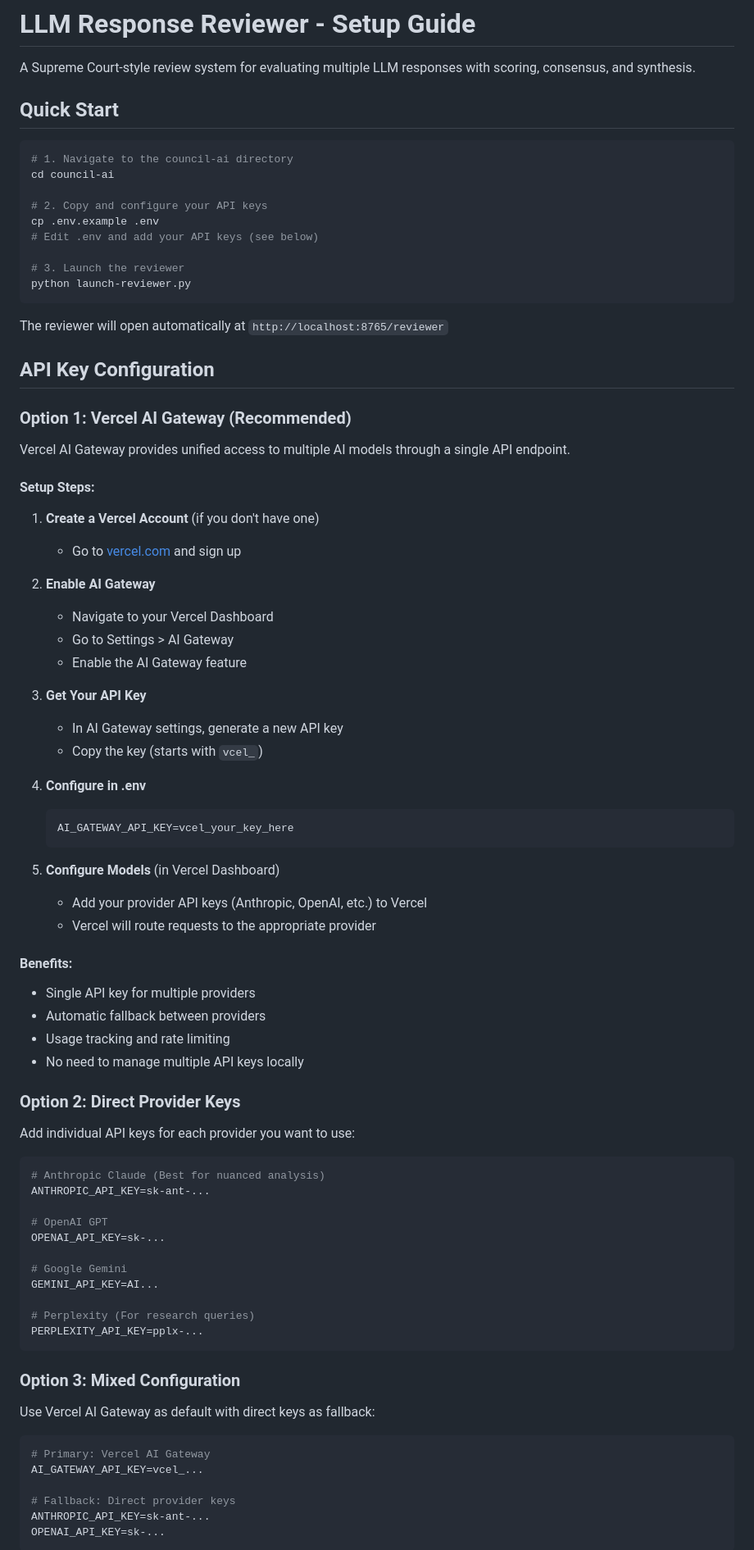
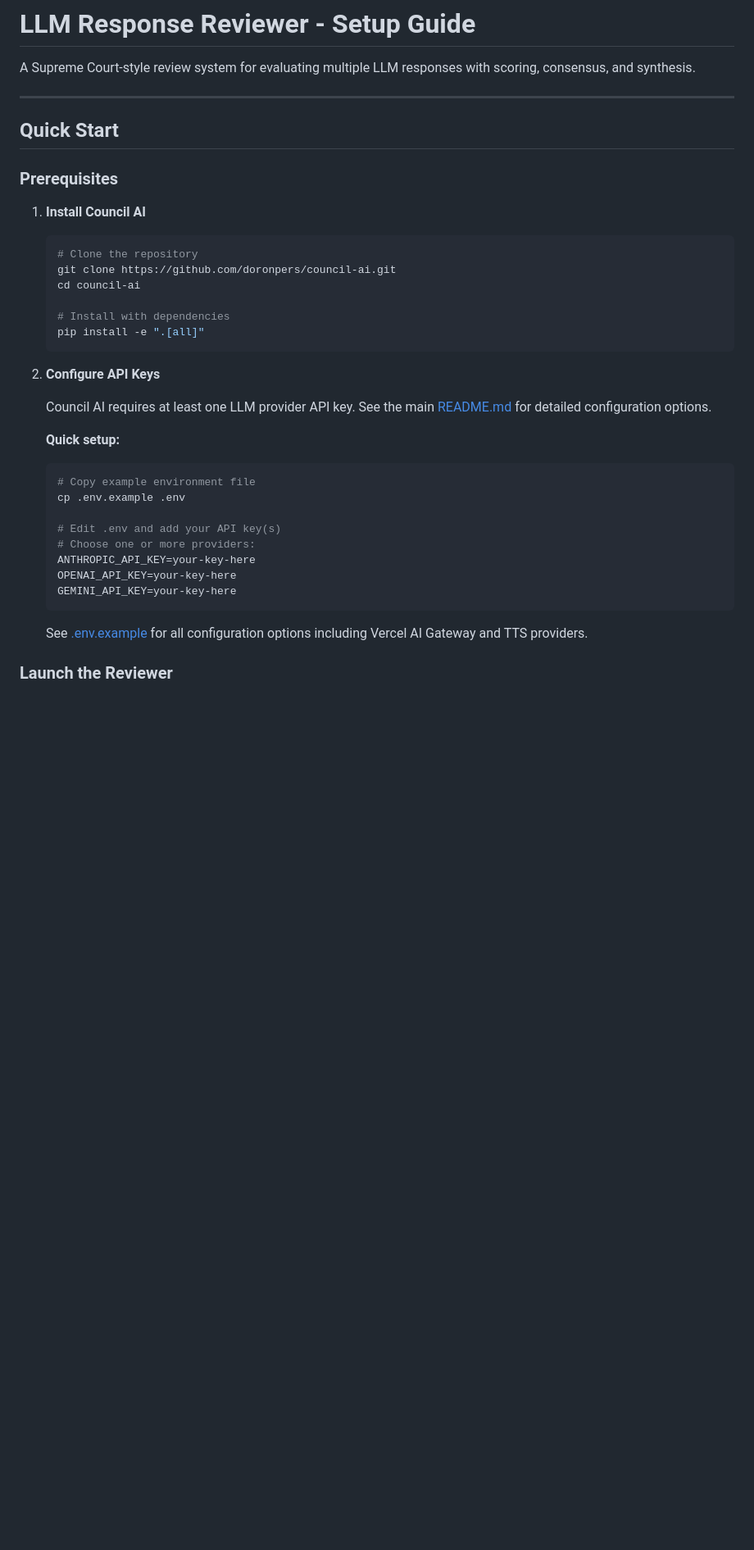
Before and after one commit to doronpers/council-ai, a Markdown page: docs/REVIEWER_SETUP.md, the part around one of its changes. Shown at 82% size. Rendered like a GitHub page; blank space fills up the shorter version.

````diff
--- a/docs/REVIEWER_SETUP.md
+++ b/docs/REVIEWER_SETUP.md
@@ -2,85 +2,39 @@
 
 A Supreme Court-style review system for evaluating multiple LLM responses with scoring, consensus, and synthesis.
 
+---
+
 ## Quick Start
 
-```bash
-# 1. Navigate to the council-ai directory
-cd council-ai
+### Prerequisites
 
-# 2. Copy and configure your API keys
-cp .env.example .env
-# Edit .env and add your API keys (see below)
+1. **Install Council AI**
+   ```bash
+   # Clone the repository
+   git clone https://github.com/doronpers/council-ai.git
+   cd council-ai
 
-# 3. Launch the reviewer
-python launch-reviewer.py
-```
-
-The reviewer will open automatically at `http://localhost:8765/reviewer`
-
-## API Key Configuration
-
-### Option 1: Vercel AI Gateway (Recommended)
-
-Vercel AI Gateway provides unified access to multiple AI models through a single API endpoint.
-
-#### Setup Steps:
-
-1. **Create a Vercel Account** (if you don't have one)
-   - Go to [vercel.com](https://vercel.com) and sign up
-
-2. **Enable AI Gateway**
-   - Navigate to your Vercel Dashboard
-   - Go to Settings > AI Gateway
-   - Enable the AI Gateway feature
-
-3. **Get Your API Key**
-   - In AI Gateway settings, generate a new API key
-   - Copy the key (starts with `vcel_`)
-
-4. **Configure in .env**
-   ```bash
-   AI_GATEWAY_API_KEY=vcel_your_key_here
+   # Install with dependencies
+   pip install -e ".[all]"
    ```
 
-5. **Configure Models** (in Vercel Dashboard)
-   - Add your provider API keys (Anthropic, OpenAI, etc.) to Vercel
-   - Vercel will route requests to the appropriate provider
+2. **Configure API Keys**
 
-#### Benefits:
-- Single API key for multiple providers
-- Automatic fallback between providers
-- Usage tracking and rate limiting
-- No need to manage multiple API keys locally
+   Council AI requires at least one LLM provider API key. See the main [README.md](../README.md) for detailed configuration options.
 
-### Option 2: Direct Provider Keys
+   **Quick setup:**
+   ```bash
+   # Copy example environment file
+   cp .env.example .env
 
-Add individual API keys for each provider you want to use:
+   # Edit .env and add your API key(s)
+   # Choose one or more providers:
+   ANTHROPIC_API_KEY=your-key-here
+   OPENAI_API_KEY=your-key-here
+   GEMINI_API_KEY=your-key-here
+   ```
 
-```bash
-# Anthropic Claude (Best for nuanced analysis)
-ANTHROPIC_API_KEY=sk-ant-...
+   See [.env.example](./.env.example) for all configuration options including Vercel AI Gateway and TTS providers.
 
-# OpenAI GPT
-OPENAI_API_KEY=sk-...
+### Launch the Reviewer
 
-# Google Gemini
-GEMINI_API_KEY=AI...
-
-# Perplexity (For research queries)
-PERPLEXITY_API_KEY=pplx-...
-```
-
-### Option 3: Mixed Configuration
-
-Use Vercel AI Gateway as default with direct keys as fallback:
-
-```bash
-# Primary: Vercel AI Gateway
-AI_GATEWAY_API_KEY=vcel_...
-
-# Fallback: Direct provider keys
-ANTHROPIC_API_KEY=sk-ant-...
-OPENAI_API_KEY=sk-...
-```
-
````
Also changed, not shown: other parts of docs/REVIEWER_SETUP.md (+158 -76 lines).
